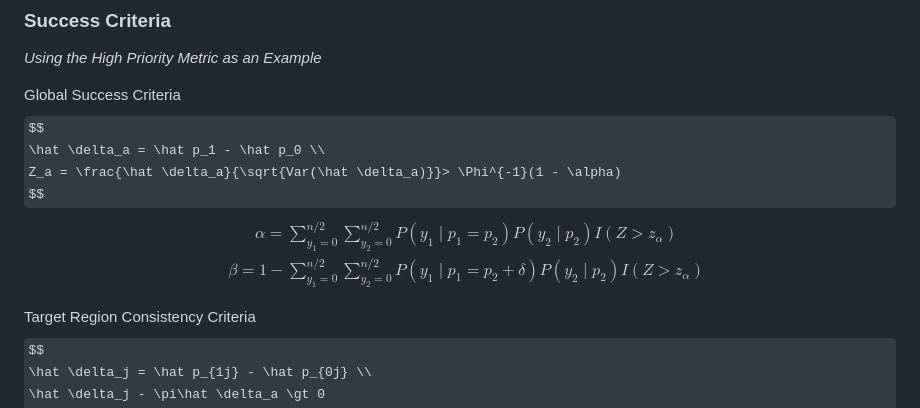
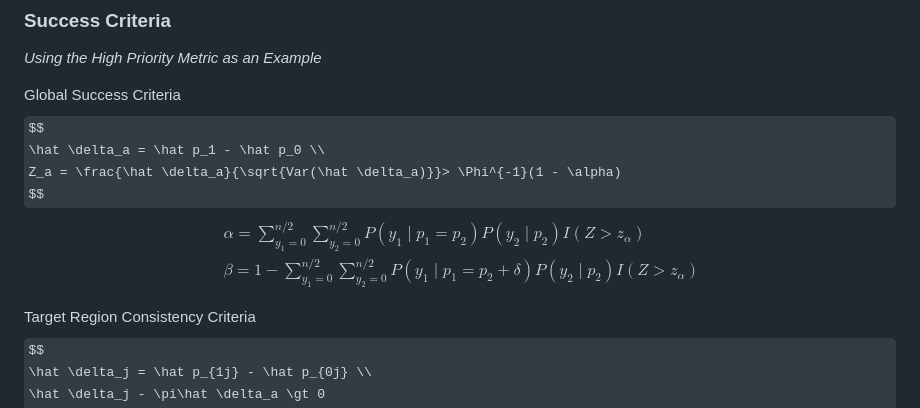
Before and after one commit to zhihao-pku/SSmRCT, a Markdown page: README.md, the part around the change. Drawn GitHub-style; some formulas as TeX source.

```diff
--- a/README.md
+++ b/README.md
@@ -408,10 +408,10 @@ $$
 Z_a = \frac{\hat \delta_a}{\sqrt{Var(\hat \delta_a)}}> \Phi^{-1}(1 - \alpha)
 $$
 $$
-\begin{gather*}
+\begin{align}
 & \alpha=\sum_{y_1=0}^{n / 2} \sum_{y_2=0}^{n / 2} P\left(y_1 \mid p_1=p_2\right) P\left(y_2 \mid p_2\right) I\left(Z>z_\alpha\right) \\
 & \beta=1 - \sum_{y_1=0}^{n / 2} \sum_{y_2=0}^{n / 2} P\left(y_1 \mid p_1=p_2+\delta\right) P\left(y_2 \mid p_2\right) I\left(Z>z_\alpha\right)
-\end{gather*}
+\end{align}
 $$
 
 Target Region Consistency Criteria
```
